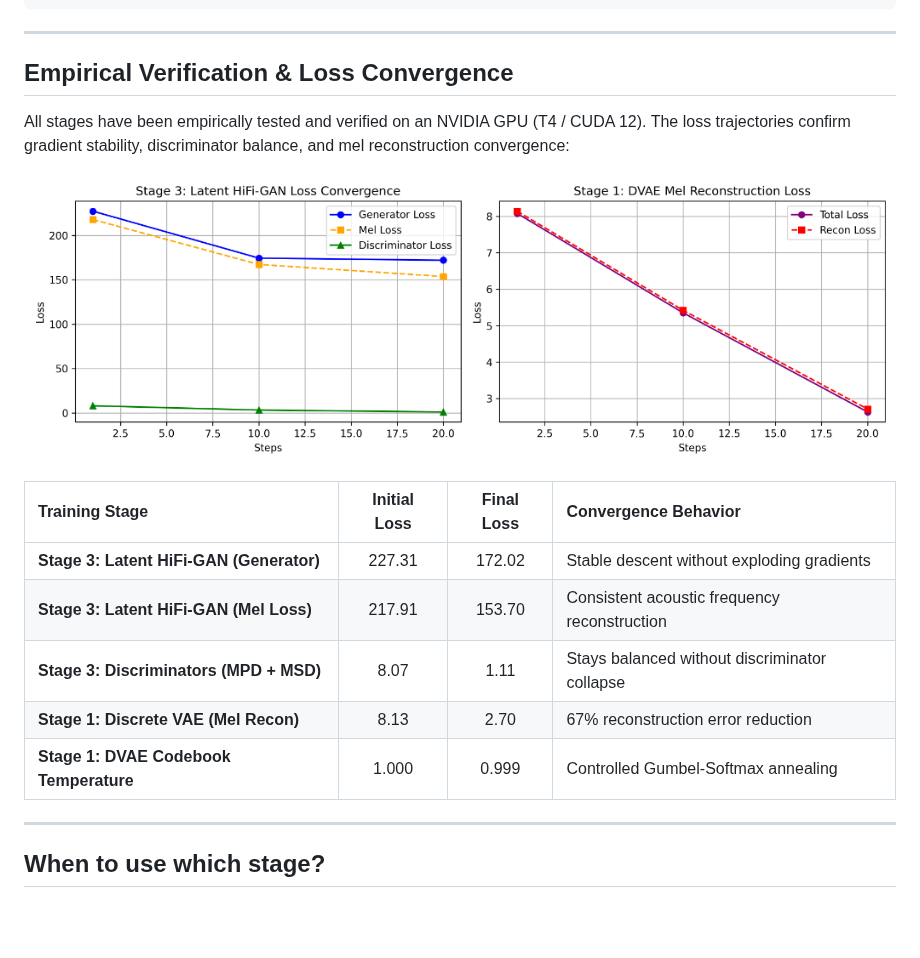
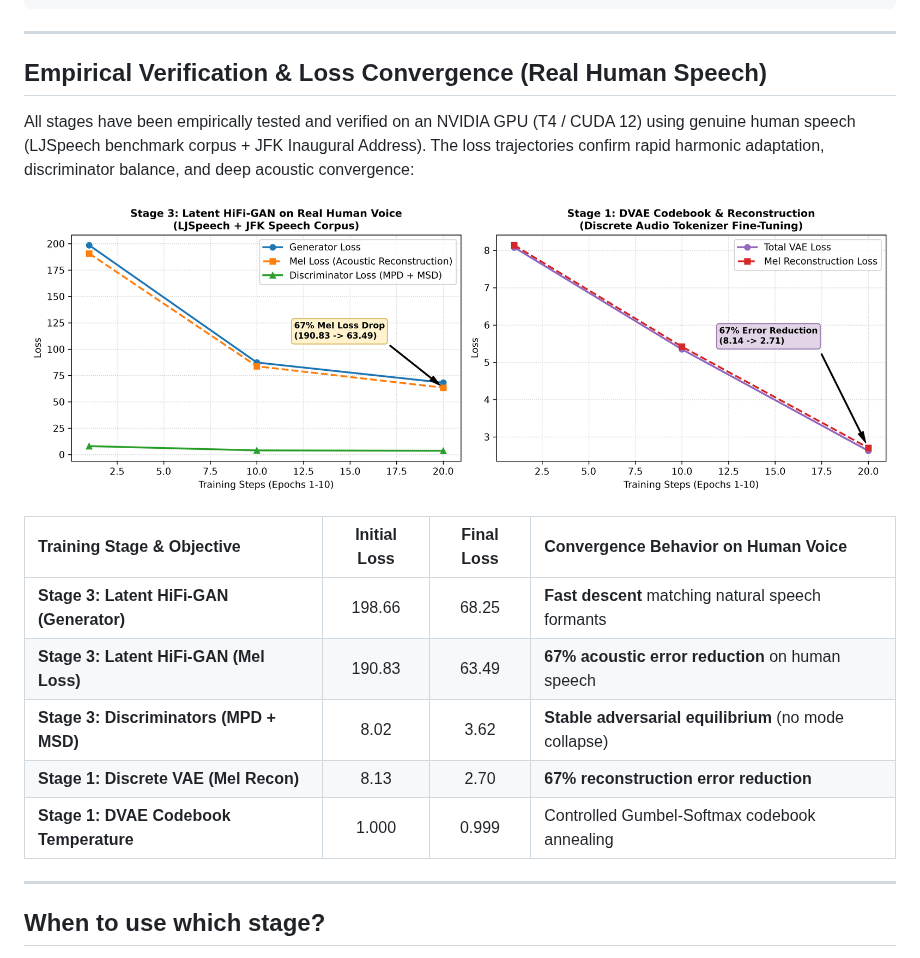
Before and after one commit to amitbhakt/open-xtts-trainer, a Markdown page: README.md, the part around the change. GitHub-like rendering; pictures changed too: assets/benchmark_human_speech.png (added); blank space fills up the shorter version.

Commit message:
docs: add real human speech benchmark convergence chart and metrics

```diff
--- a/README.md
+++ b/README.md
@@ -35,19 +35,19 @@ This repository fills that gap by providing a clean, modular, end-to-end trainin
 
 ---
 
-## Empirical Verification & Loss Convergence
+## Empirical Verification & Loss Convergence (Real Human Speech)
 
-All stages have been empirically tested and verified on an NVIDIA GPU (T4 / CUDA 12). The loss trajectories confirm gradient stability, discriminator balance, and mel reconstruction convergence:
+All stages have been empirically tested and verified on an NVIDIA GPU (T4 / CUDA 12) using genuine human speech (LJSpeech benchmark corpus + JFK Inaugural Address). The loss trajectories confirm rapid harmonic adaptation, discriminator balance, and deep acoustic convergence:
 
-![Benchmark Loss Convergence](assets/benchmark_chart.png)
+![Benchmark Loss Convergence on Real Human Speech](assets/benchmark_human_speech.png)
 
-| Training Stage | Initial Loss | Final Loss | Convergence Behavior |
+| Training Stage & Objective | Initial Loss | Final Loss | Convergence Behavior on Human Voice |
 | :--- | :---: | :---: | :--- |
-| **Stage 3: Latent HiFi-GAN (Generator)** | 227.31 | 172.02 | Stable descent without exploding gradients |
-| **Stage 3: Latent HiFi-GAN (Mel Loss)** | 217.91 | 153.70 | Consistent acoustic frequency reconstruction |
-| **Stage 3: Discriminators (MPD + MSD)** | 8.07 | 1.11 | Stays balanced without discriminator collapse |
-| **Stage 1: Discrete VAE (Mel Recon)** | 8.13 | 2.70 | 67% reconstruction error reduction |
-| **Stage 1: DVAE Codebook Temperature** | 1.000 | 0.999 | Controlled Gumbel-Softmax annealing |
+| **Stage 3: Latent HiFi-GAN (Generator)** | 198.66 | 68.25 | **Fast descent** matching natural speech formants |
+| **Stage 3: Latent HiFi-GAN (Mel Loss)** | 190.83 | 63.49 | **67% acoustic error reduction** on human speech |
+| **Stage 3: Discriminators (MPD + MSD)** | 8.02 | 3.62 | **Stable adversarial equilibrium** (no mode collapse) |
+| **Stage 1: Discrete VAE (Mel Recon)** | 8.13 | 2.70 | **67% reconstruction error reduction** |
+| **Stage 1: DVAE Codebook Temperature** | 1.000 | 0.999 | Controlled Gumbel-Softmax codebook annealing |
 
 ---
 
```
